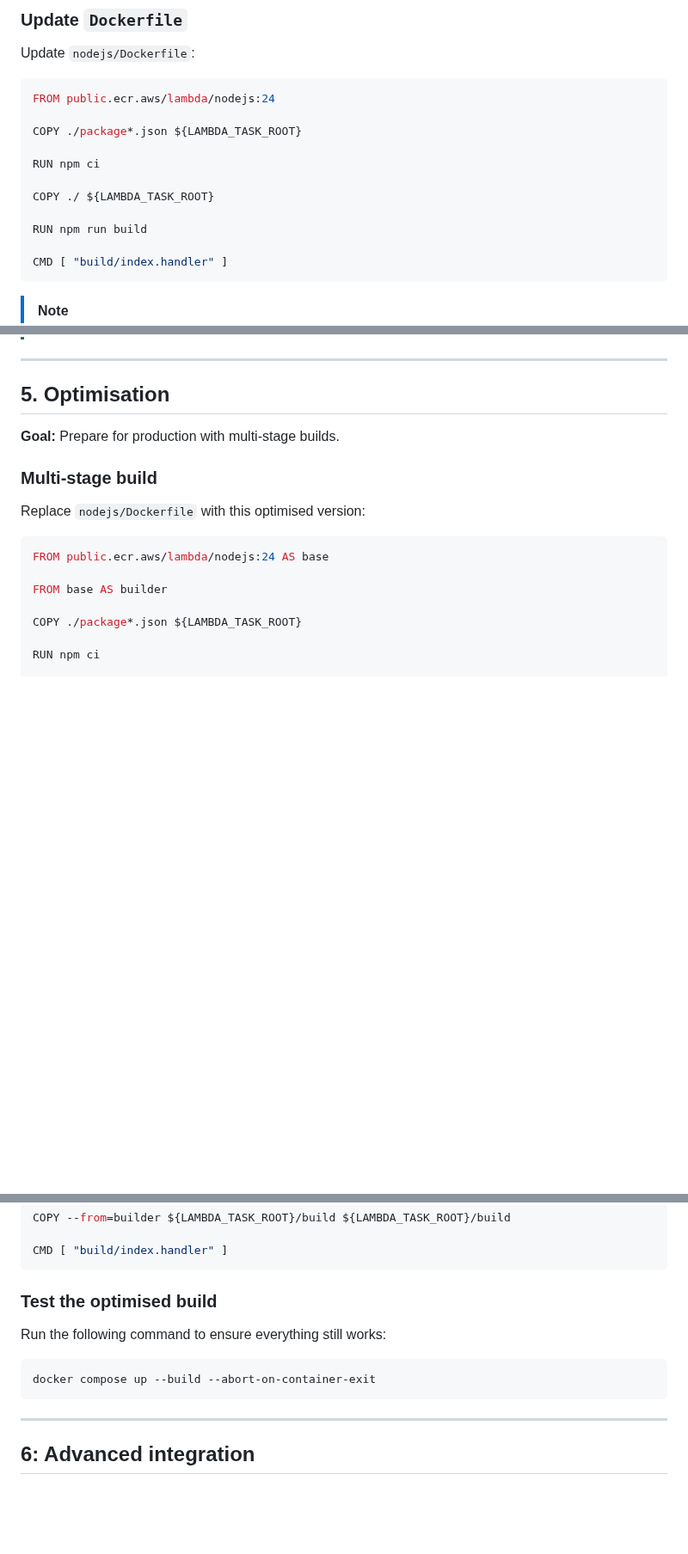
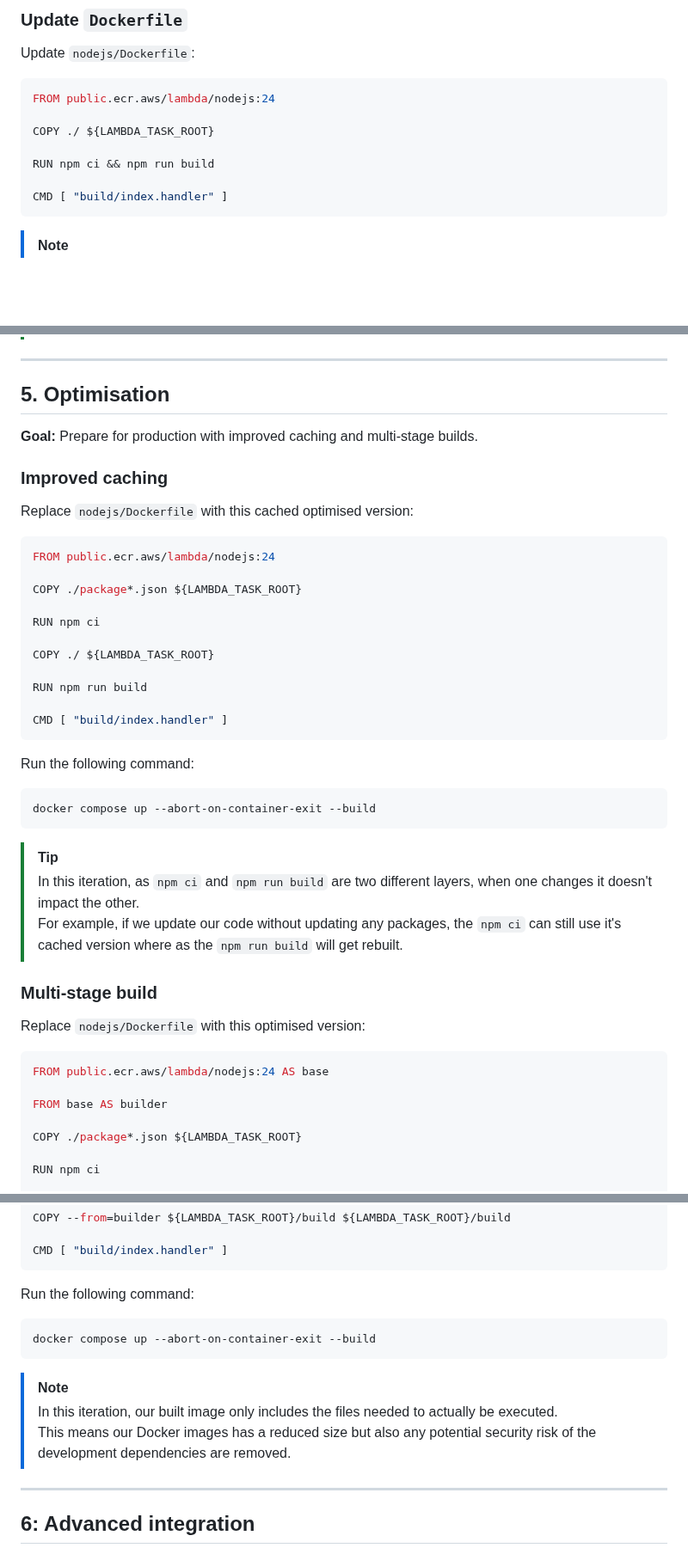
Before and after one commit to daemon-labs-resources/docker-local-aws-lambda, a Markdown page: README.md, 3 parts joined by grey strips. Shown at 86% size. Rendered like a GitHub page; blank space fills up the shorter version.

````diff
--- a/README.md
+++ b/README.md
@@ -249,13 +249,9 @@ Update `nodejs/Dockerfile`:
 ```Dockerfile
 FROM public.ecr.aws/lambda/nodejs:24
 
-COPY ./package*.json ${LAMBDA_TASK_ROOT}
-
-RUN npm ci
-
 COPY ./ ${LAMBDA_TASK_ROOT}
 
-RUN npm run build
+RUN npm ci && npm run build
 
 CMD [ "build/index.handler" ]
 ```
@@ -540,7 +536,35 @@ docker compose up --abort-on-container-exit --build
 
 ## 5. Optimisation
 
-**Goal:** Prepare for production with multi-stage builds.
+**Goal:** Prepare for production with improved caching and multi-stage builds.
+
+### Improved caching
+
+Replace `nodejs/Dockerfile` with this cached optimised version:
+
+```Dockerfile
+FROM public.ecr.aws/lambda/nodejs:24
+
+COPY ./package*.json ${LAMBDA_TASK_ROOT}
+
+RUN npm ci
+
+COPY ./ ${LAMBDA_TASK_ROOT}
+
+RUN npm run build
+
+CMD [ "build/index.handler" ]
+```
+
+Run the following command:
+
+```shell
+docker compose up --abort-on-container-exit --build
+```
+
+> [!TIP]
+> In this iteration, as `npm ci` and `npm run build` are two different layers, when one changes it doesn't impact the other.
+> For example, if we update our code without updating any packages, the `npm ci` can still use it's cached version where as the `npm run build` will get rebuilt.
 
 ### Multi-stage build
 
@@ -570,13 +594,15 @@ COPY --from=builder ${LAMBDA_TASK_ROOT}/build ${LAMBDA_TASK_ROOT}/build
 CMD [ "build/index.handler" ]
 ```
 
-### Test the optimised build
-
-Run the following command to ensure everything still works:
+Run the following command:
 
 ```shell
-docker compose up --build --abort-on-container-exit
+docker compose up --abort-on-container-exit --build
 ```
+
+> [!NOTE]
+> In this iteration, our built image only includes the files needed to actually be executed.
+> This means our Docker images has a reduced size but also any potential security risk of the development dependencies are removed.
 
 ---
 
````
Also changed, not shown: other parts of README.md (+2 -2 lines).
